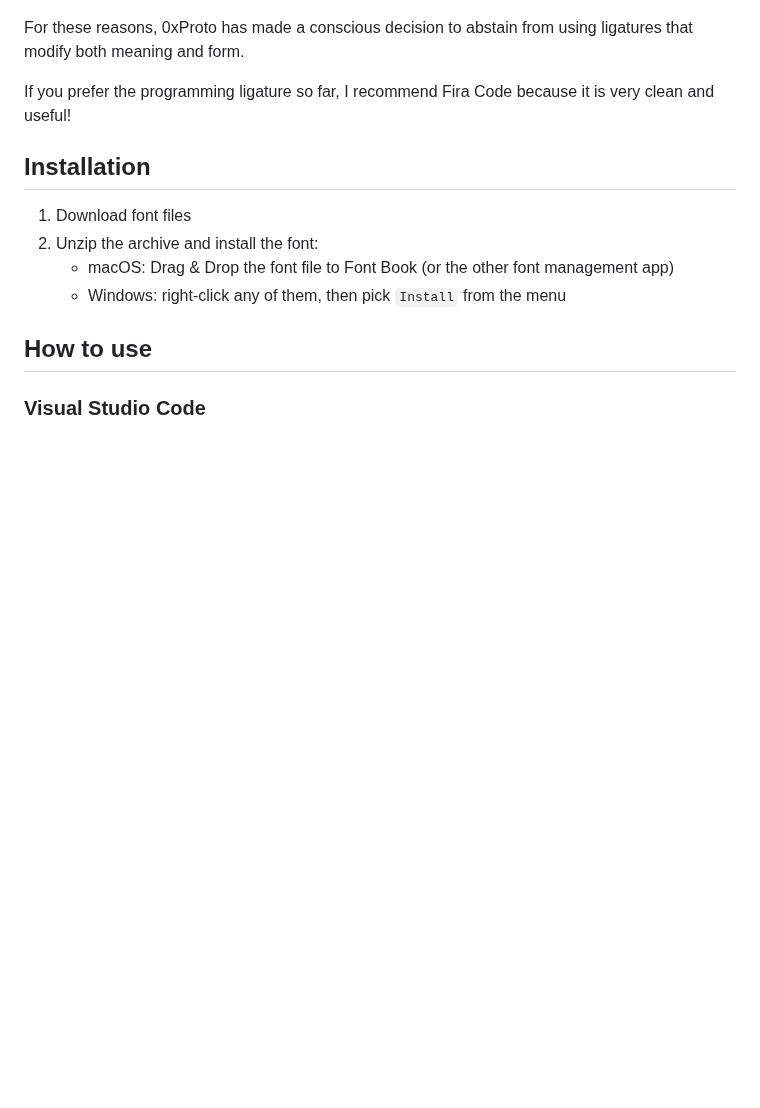
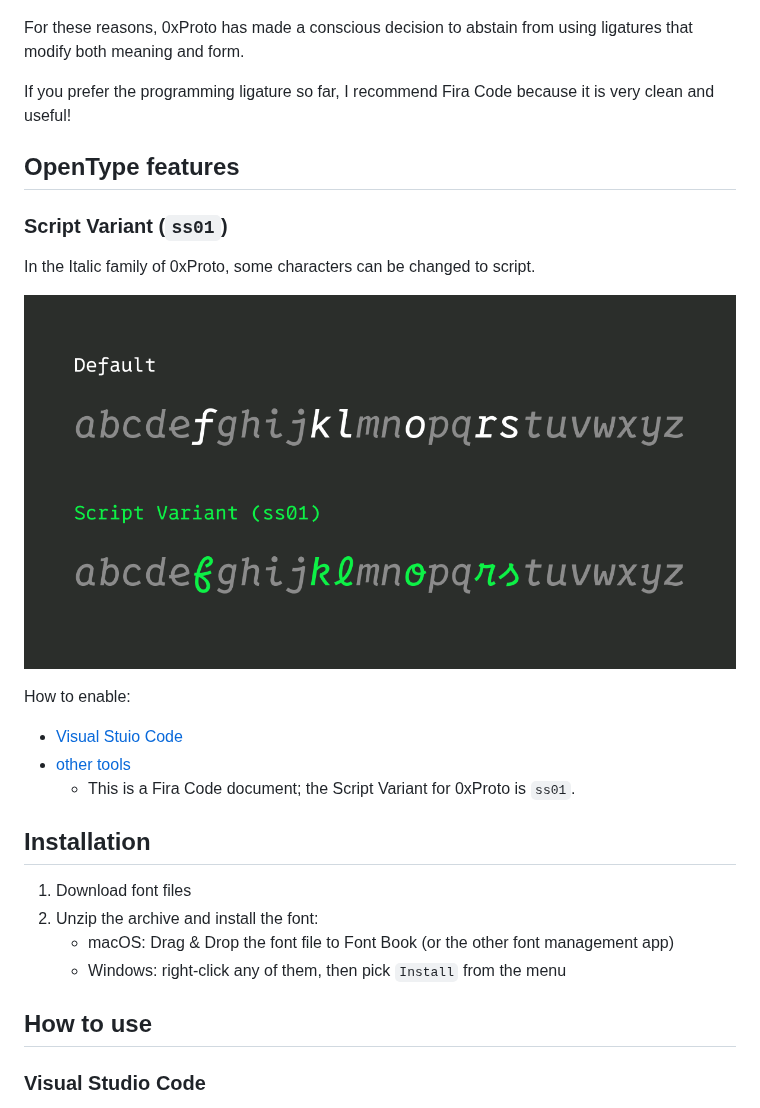
Before and after one commit to 0xType/0xProto, a Markdown page: README.md, the part around the change. Rendered like a GitHub page; pictures changed too: images/ss01.png (added); blank space fills up the shorter version.

```diff
--- a/README.md
+++ b/README.md
@@ -59,6 +59,20 @@ For these reasons, 0xProto has made a conscious decision to abstain from using l
 
 If you prefer the programming ligature so far, I recommend Fira Code because it is very clean and useful!
 
+## OpenType features
+
+### Script Variant (`ss01`)
+
+In the Italic family of 0xProto, some characters can be changed to script.
+
+![Script Variant](./images/ss01.png)
+
+How to enable:
+
+- [Visual Stuio Code](https://github.com/microsoft/vscode/issues/84018)
+- [other tools](https://github.com/tonsky/FiraCode/wiki/How-to-enable-stylistic-sets)
+  - This is a Fira Code document; the Script Variant for 0xProto is `ss01`.
+
 ## Installation
 
 1. Download font files
```
